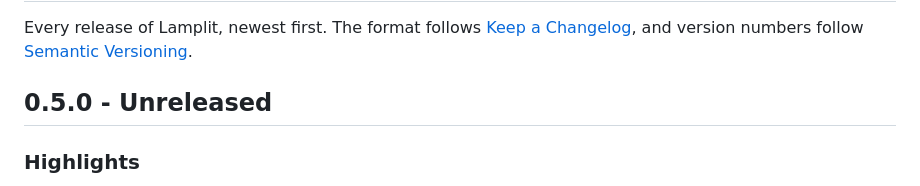
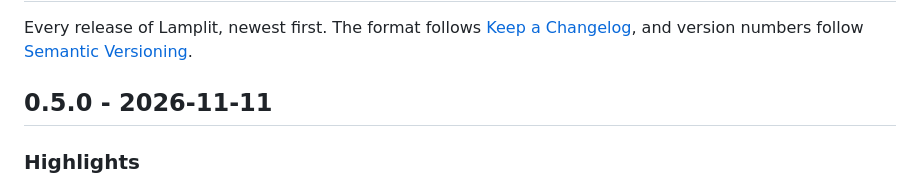
Before and after one commit to YordiLorenzo/lamplit, a Markdown page: CHANGELOG.md, the part around the change. GitHub-like rendering.

```diff
--- a/CHANGELOG.md
+++ b/CHANGELOG.md
@@ -4,7 +4,7 @@ Every release of Lamplit, newest first. The format follows
 [Keep a Changelog](https://keepachangelog.com/en/1.1.0/), and version numbers follow
 [Semantic Versioning](https://semver.org/).
 
-## 0.5.0 - Unreleased
+## 0.5.0 - 2026-11-11
 
 ### Highlights
 
```
Also changed, not shown: ROADMAP.md (+6 -11 lines).
